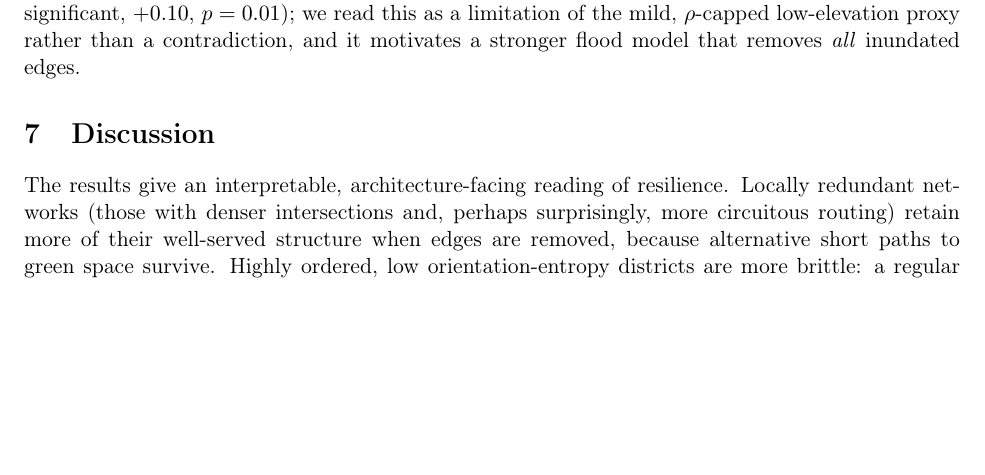
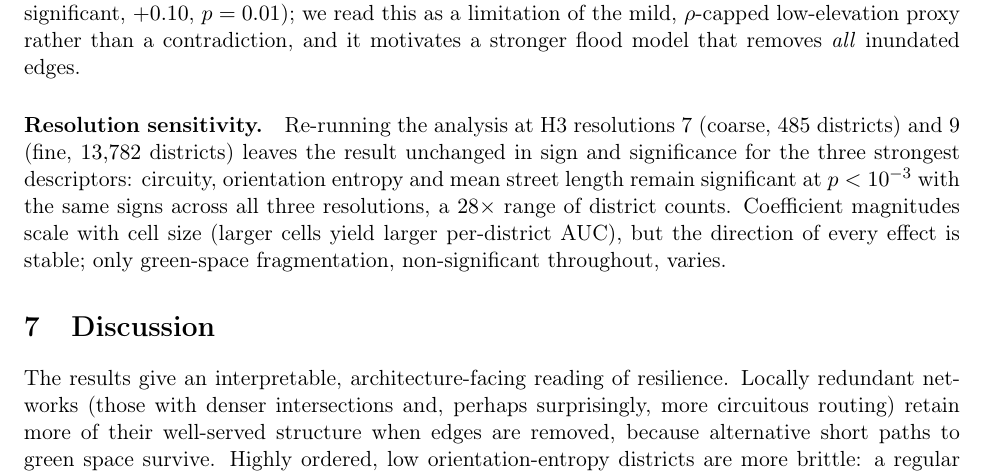
Before and after one commit to navigaai/nnj-sdg11-topology, a LaTeX paper (paper/main.tex): part of page 5 of 8, cut so that both start at the same text, the shorter picture padded with empty space. Compiled offline with pdfLaTeX.

Commit message:
docs(paper): add H3 resolution sensitivity (res 7/8/9, robust)
Re-ran district analysis at H3 res 7 (485 districts) and res 9 (13782). circuity,
orientation_entropy, mean_street_length stay significant p<0.001 same sign across
all 3 resolutions (28x district-count range); magnitudes scale with cell size.
Added sensitivity paragraph + RESULTS.md.

```diff
--- a/paper/main.tex
+++ b/paper/main.tex
@@ -322,6 +322,15 @@ $p=0.01$); we read this as a limitation of the mild, $\rho$-capped low-elevation
 proxy rather than a contradiction, and it motivates a stronger flood model that
 removes \emph{all} inundated edges.
 
+\paragraph{Resolution sensitivity.} Re-running the analysis at H3 resolutions~$7$
+(coarse, $485$ districts) and~$9$ (fine, $13{,}782$ districts) leaves the result
+unchanged in sign and significance for the three strongest descriptors: circuity,
+orientation entropy and mean street length remain significant at $p<10^{-3}$ with
+the same signs across all three resolutions, a $28\times$ range of district
+counts. Coefficient magnitudes scale with cell size (larger cells yield larger
+per-district AUC), but the direction of every effect is stable; only
+green-space fragmentation, non-significant throughout, varies.
+
 \section{Discussion}
 The results give an interpretable, architecture-facing reading of resilience.
 Locally redundant networks (those with denser intersections and, perhaps
```
Also changed, not shown: output/RESULTS.md (+6 -2 lines).
